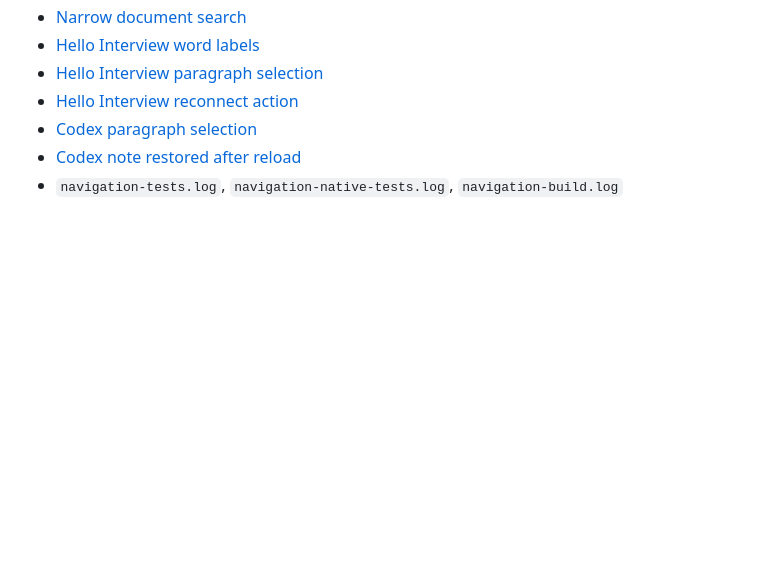
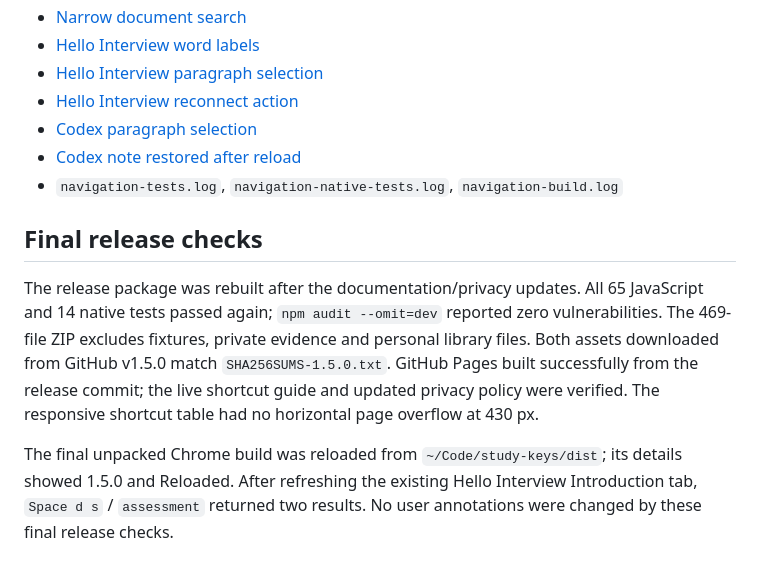
Before and after one commit to dragod812/study-keys, a Markdown page: release/navigation-verification.md, the part around the change. Rendered like a GitHub page; blank space fills up the shorter version.

Commit message:
Record 1.5.0 publication and final Chrome verification

```diff
--- a/release/navigation-verification.md
+++ b/release/navigation-verification.md
@@ -97,3 +97,9 @@ Generated artifacts are in the ignored `.preview/` folder:
 - [Codex paragraph selection](../.preview/evidence/codex-hello-interview-paragraphs.jpg)
 - [Codex note restored after reload](../.preview/evidence/codex-hello-interview-note.jpg)
 - `navigation-tests.log`, `navigation-native-tests.log`, `navigation-build.log`
+
+## Final release checks
+
+The release package was rebuilt after the documentation/privacy updates. All 65 JavaScript and 14 native tests passed again; `npm audit --omit=dev` reported zero vulnerabilities. The 469-file ZIP excludes fixtures, private evidence and personal library files. Both assets downloaded from GitHub v1.5.0 match `SHA256SUMS-1.5.0.txt`. GitHub Pages built successfully from the release commit; the live shortcut guide and updated privacy policy were verified. The responsive shortcut table had no horizontal page overflow at 430 px.
+
+The final unpacked Chrome build was reloaded from `~/Code/study-keys/dist`; its details showed 1.5.0 and Reloaded. After refreshing the existing Hello Interview Introduction tab, `Space d s` / `assessment` returned two results. No user annotations were changed by these final release checks.
```
Also changed, not shown: release/status.md (+6 -4 lines).
